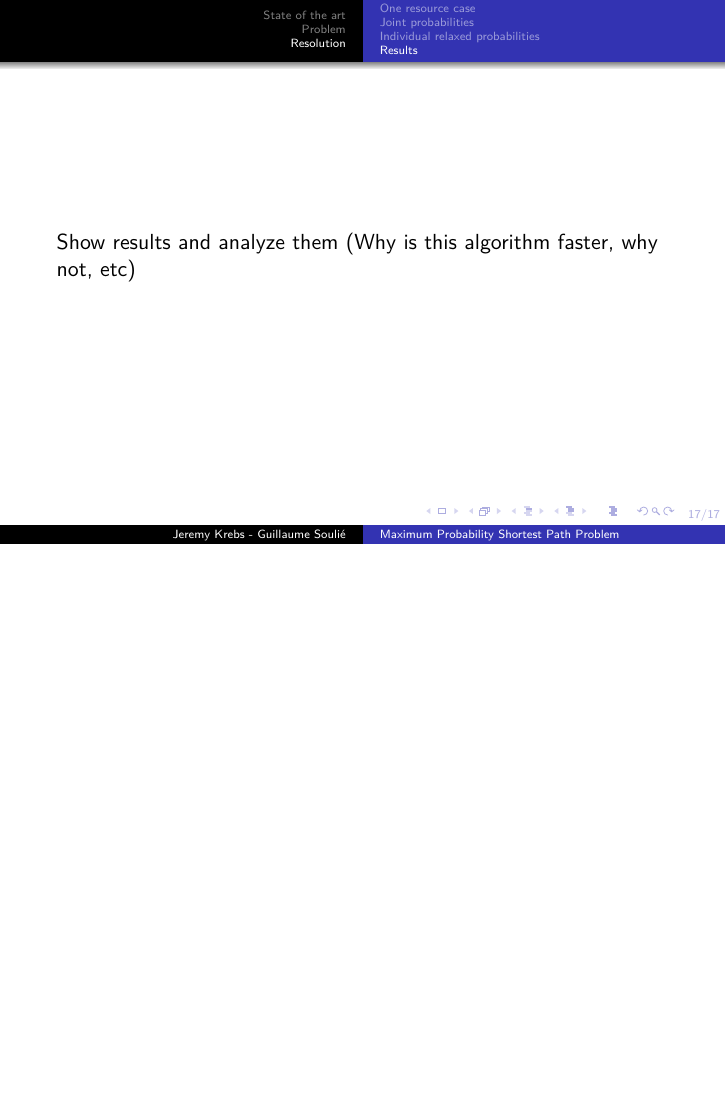
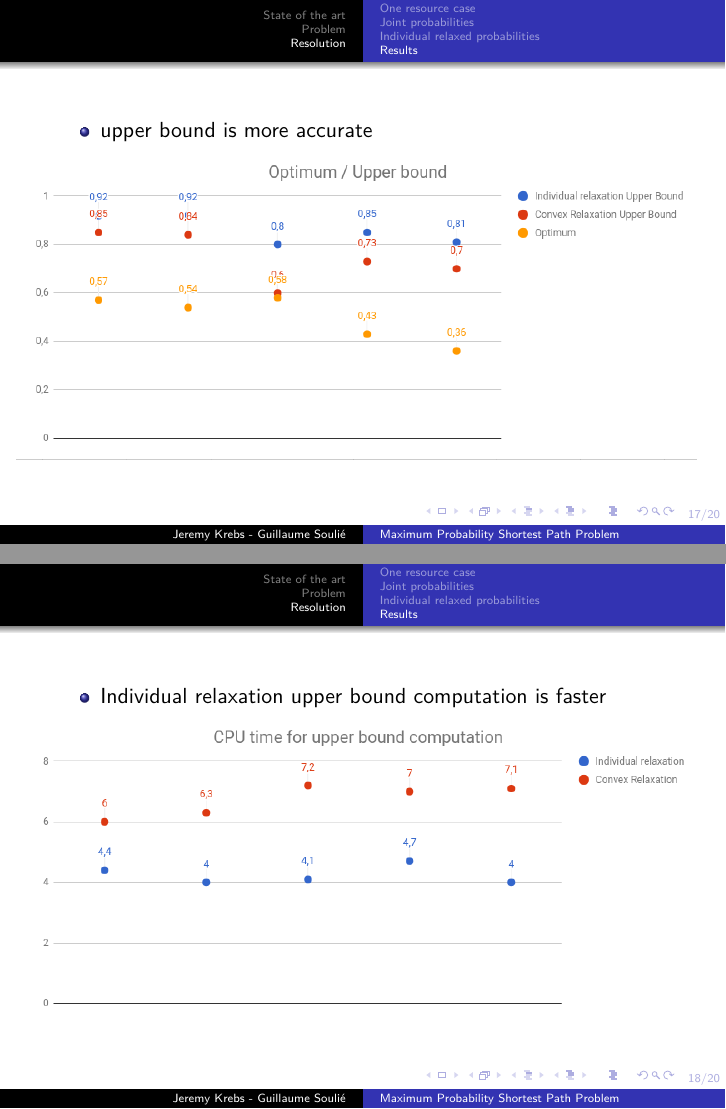
Before and after one commit to JrmKrb/Optimisation_Stochastique, LaTeX slides (slides.tex): page 23 of 23 before the commit and pages 23 and 24 of 29 after it, the two joined at a grey line, the shorter picture padded with empty space. Compiled offline with pdfLaTeX.

Commit message:
add results slides

```diff
--- a/slides.tex
+++ b/slides.tex
@@ -213,5 +213,20 @@ We use the relaxed equation using the Binary Search Procedure again:
 \end{frame}
 
 \subsection{Results}
+
 \begin{frame}
-Show results and analyze them (Why is this algorithm faster, why not, etc)
+\begin{itemize}
+	\item upper bound is more accurate
+\end{itemize}
+\hspace*{-0.8cm}
+\includegraphics[width=12cm]{media/optimum_upperbound.png}
+\end{frame}
+
+
+\begin{frame}
+\begin{itemize}
+	\item Individual relaxation upper bound computation is faster
+\end{itemize}
+\hspace*{-0.8cm}
+\includegraphics[width=12cm]{media/cpu_upper.png}
+\end{frame}
```
Also changed, not shown: media/cpu_opt.png (added), media/cpu_upper.png (added), media/optimum_upperbound.png (added), slides.pdf, slides.tex (21 more changed lines).
